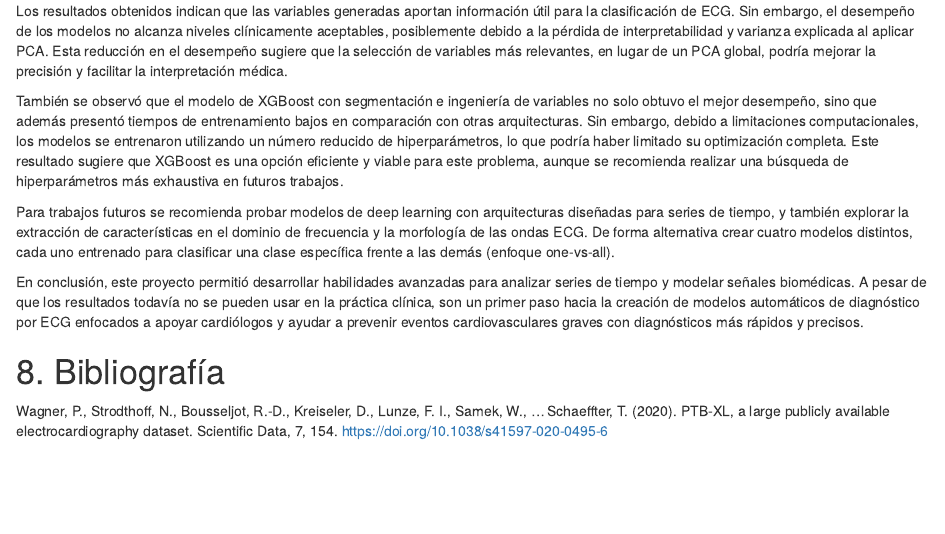
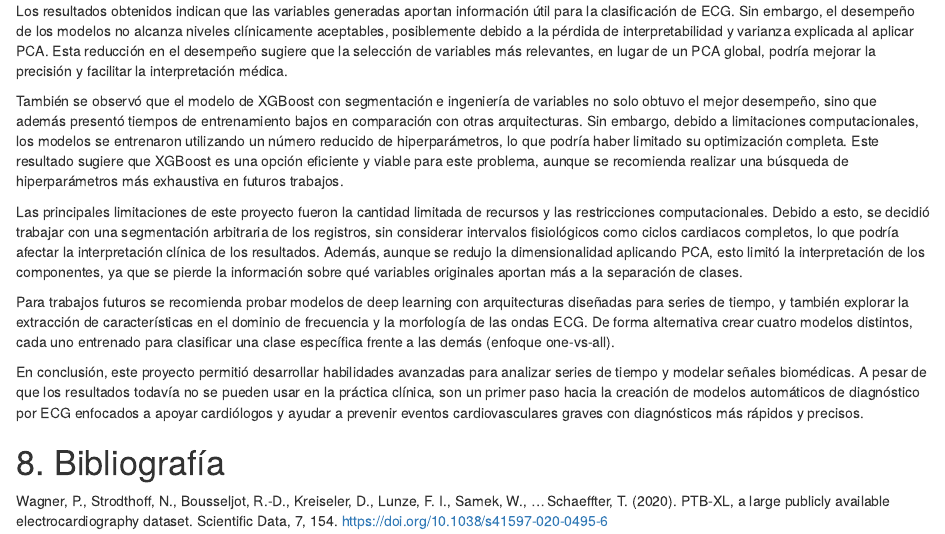
Before and after one commit to lgarayva/MCD_EKG, an R Markdown document (Resultados/Reporte_Escrito.Rmd): the page in a window 1100 px wide, from 13000 px down. Rendered offline with R 4.5, knitr and Pandoc, with nearby package versions; drawn as R Markdown's standard HTML page in place of the format the file asks for.

Commit message:
Agrego párrafo de limitaciones #50

```diff
--- a/Resultados/Reporte_Escrito.Rmd
+++ b/Resultados/Reporte_Escrito.Rmd
@@ -544,6 +544,8 @@ Los resultados obtenidos indican que las variables generadas aportan informació
 
 También se observó que el modelo de XGBoost con segmentación e ingeniería de variables no solo obtuvo el mejor desempeño, sino que además presentó tiempos de entrenamiento bajos en comparación con otras arquitecturas. Sin embargo, debido a limitaciones computacionales, los modelos se entrenaron utilizando un número reducido de hiperparámetros, lo que podría haber limitado su optimización completa. Este resultado sugiere que XGBoost es una opción eficiente y viable para este problema, aunque se recomienda realizar una búsqueda de hiperparámetros más exhaustiva en futuros trabajos.
 
+Las principales limitaciones de este proyecto fueron la cantidad limitada de recursos y las restricciones computacionales. Debido a esto, se decidió trabajar con una segmentación arbitraria de los registros, sin considerar intervalos fisiológicos como ciclos cardiacos completos, lo que podría afectar la interpretación clínica de los resultados. Además, aunque se redujo la dimensionalidad aplicando PCA, esto limitó la interpretación de los componentes, ya que se pierde la información sobre qué variables originales aportan más a la separación de clases.
+
 Para trabajos futuros se recomienda probar modelos de deep learning con arquitecturas diseñadas para series de tiempo, y también explorar la extracción de características en el dominio de frecuencia y la morfología de las ondas ECG. De forma alternativa crear cuatro modelos distintos, cada uno entrenado para clasificar una clase específica frente a las demás (enfoque one-vs-all).
 
 En conclusión, este proyecto permitió desarrollar habilidades avanzadas para analizar series de tiempo y modelar señales biomédicas. A pesar de que los resultados todavía no se pueden usar en la práctica clínica, son un primer paso hacia la creación de modelos automáticos de diagnóstico por ECG enfocados a apoyar cardiólogos y ayudar a prevenir eventos cardiovasculares graves con diagnósticos más rápidos y precisos.
```
